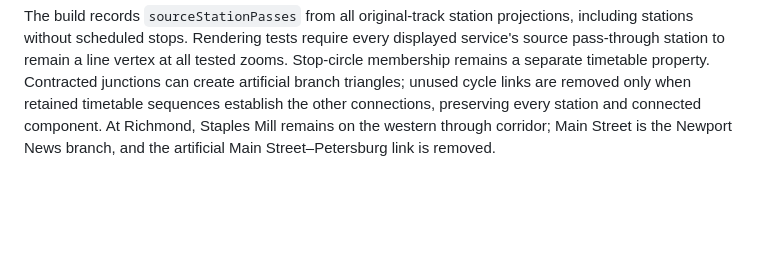
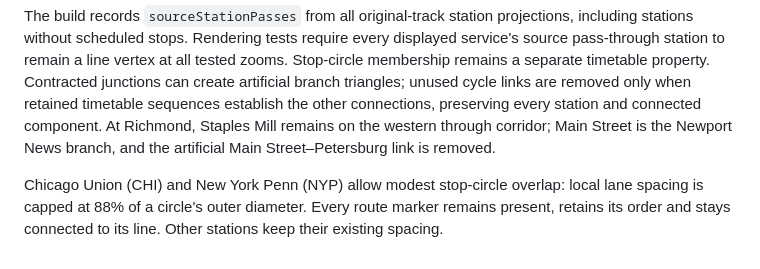
Before and after one commit to ameliarowland/ameliarowland.github.io, a Markdown page: public/rail-vs-air/README.md, the part around the change. Rendered like a GitHub page; blank space fills up the shorter version.

Commit message:
Allow slight station point overlap at Chicago Union and New York Penn

```diff
--- a/public/rail-vs-air/README.md
+++ b/public/rail-vs-air/README.md
@@ -116,3 +116,5 @@ The complete Chicago station order is explicitly retained through the first two
 On the shared North Carolina corridor, Crescent, Carolinian and Piedmont run north to south in that order. Floridian / Silver Star sits below Piedmont at Raleigh and Cary. These relative orders propagate through shared station segments until the services separate.
 
 The build records `sourceStationPasses` from all original-track station projections, including stations without scheduled stops. Rendering tests require every displayed service's source pass-through station to remain a line vertex at all tested zooms. Stop-circle membership remains a separate timetable property. Contracted junctions can create artificial branch triangles; unused cycle links are removed only when retained timetable sequences establish the other connections, preserving every station and connected component. At Richmond, Staples Mill remains on the western through corridor; Main Street is the Newport News branch, and the artificial Main Street–Petersburg link is removed.
+
+Chicago Union (CHI) and New York Penn (NYP) allow modest stop-circle overlap: local lane spacing is capped at 88% of a circle's outer diameter. Every route marker remains present, retains its order and stays connected to its line. Other stations keep their existing spacing.
```
